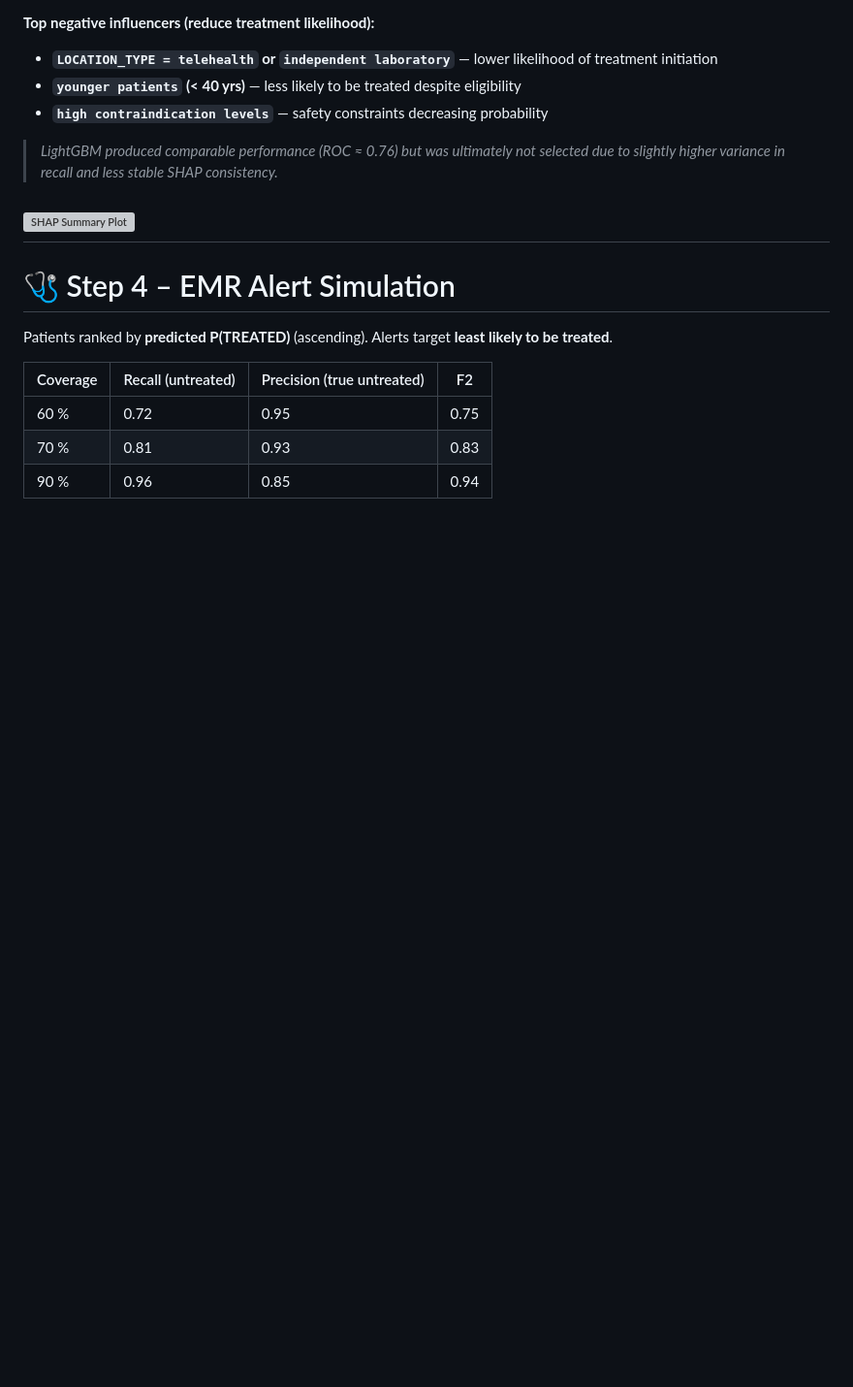
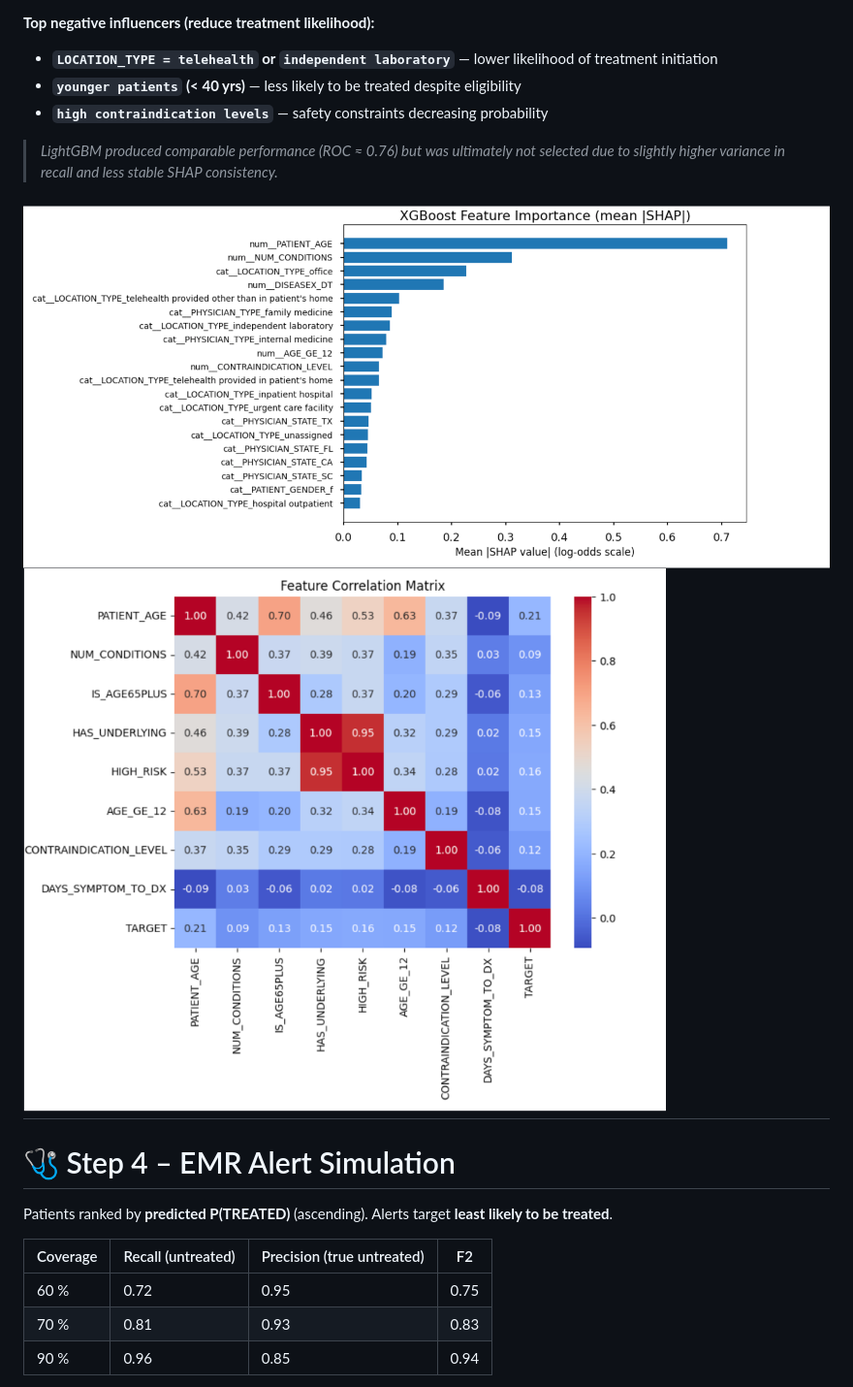
Before and after one commit to gravitywavelet/diseasex-alert, a Markdown page: README.md, the part around the change printed below. Shown: that part at 97% size. GitHub-like rendering; pictures changed too: artifacts/images/SHAP.png (added), artifacts/images/corr.png (added); blank space fills up the shorter version; grey boxes are pictures that could not be loaded.

```diff
--- a/README.md
+++ b/README.md
@@ -160,7 +122,8 @@ Chosen for its strong balance of **accuracy, recall, and interpretability**.
 
 > *LightGBM produced comparable performance (ROC ≈ 0.76) but was ultimately not selected due to slightly higher variance in recall and less stable SHAP consistency.*
 
-![SHAP Summary Plot](notebooks/artifacts/SHAP.png)
+![SHAP Summary Plot](artifacts/images/SHAP.png)
+![SHAP Summary Plot](artifacts/images/corr.png)
 ---
 
 # 🩺 Step 4 – EMR Alert Simulation
```
Also changed, not shown: other parts of README.md (+5 -43 lines), artifacts/images/coverage.png (added), artifacts/images/cutoff.png (added), artifacts/images/foldtree.png (added).
